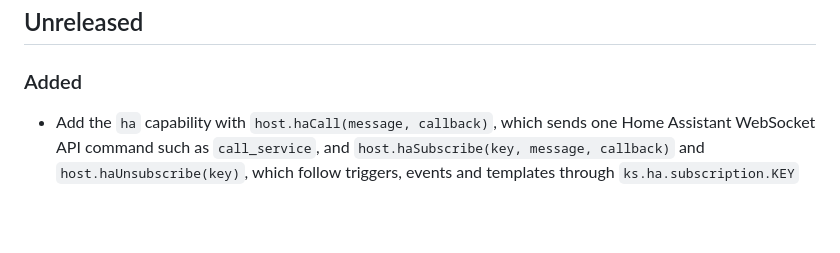
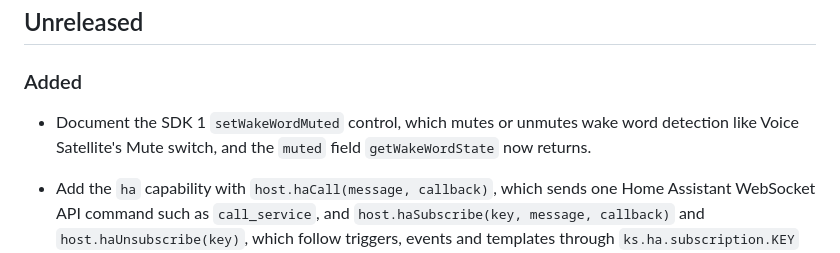
Before and after one commit to jxlarrea/kiosk-satellite-plugin-hello-world, a Markdown page: CHANGELOG.md, the part around the change. GitHub-like rendering; blank space fills up the shorter version.

```diff
--- a/CHANGELOG.md
+++ b/CHANGELOG.md
@@ -3,6 +3,8 @@
 ## Unreleased
 
 ### Added
+
+- Document the SDK 1 `setWakeWordMuted` control, which mutes or unmutes wake word detection like Voice Satellite's Mute switch, and the `muted` field `getWakeWordState` now returns.
 
 - Add the `ha` capability with `host.haCall(message, callback)`, which sends one Home Assistant WebSocket API command such as `call_service`, and `host.haSubscribe(key, message, callback)` and `host.haUnsubscribe(key)`, which follow triggers, events and templates through `ks.ha.subscription.KEY` events. KS signs in with its own token, numbers the messages and refuses credential commands. The Hello World Home Assistant demo now follows its entity with a state trigger under **Home Assistant trigger** and adds a **Toggle Home Assistant entity** action. Document both in the Home Assistant guide, which now covers reads, calls and subscriptions.
 
```
Also changed, not shown: docs/ks-api.md (+3 -2 lines).
